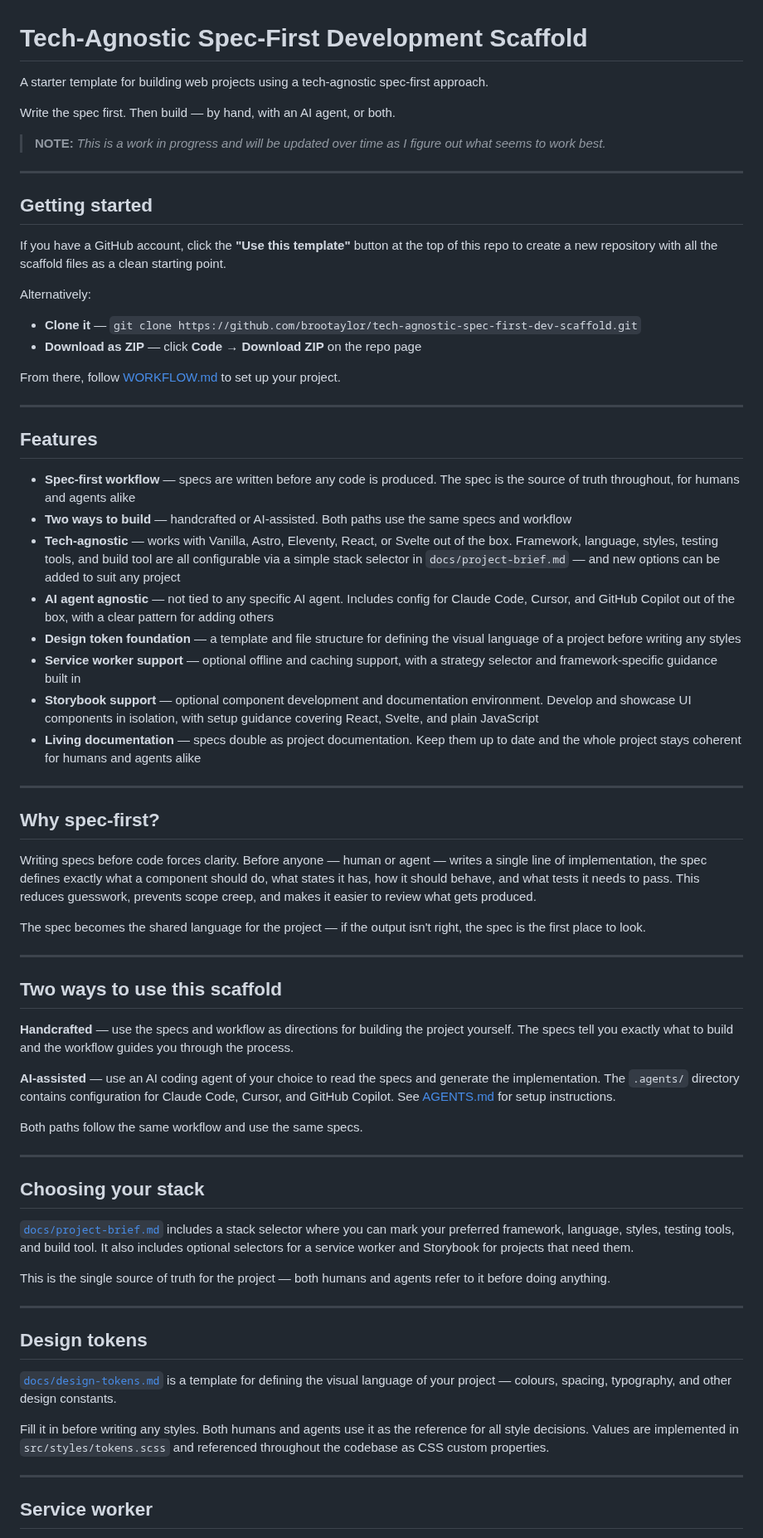
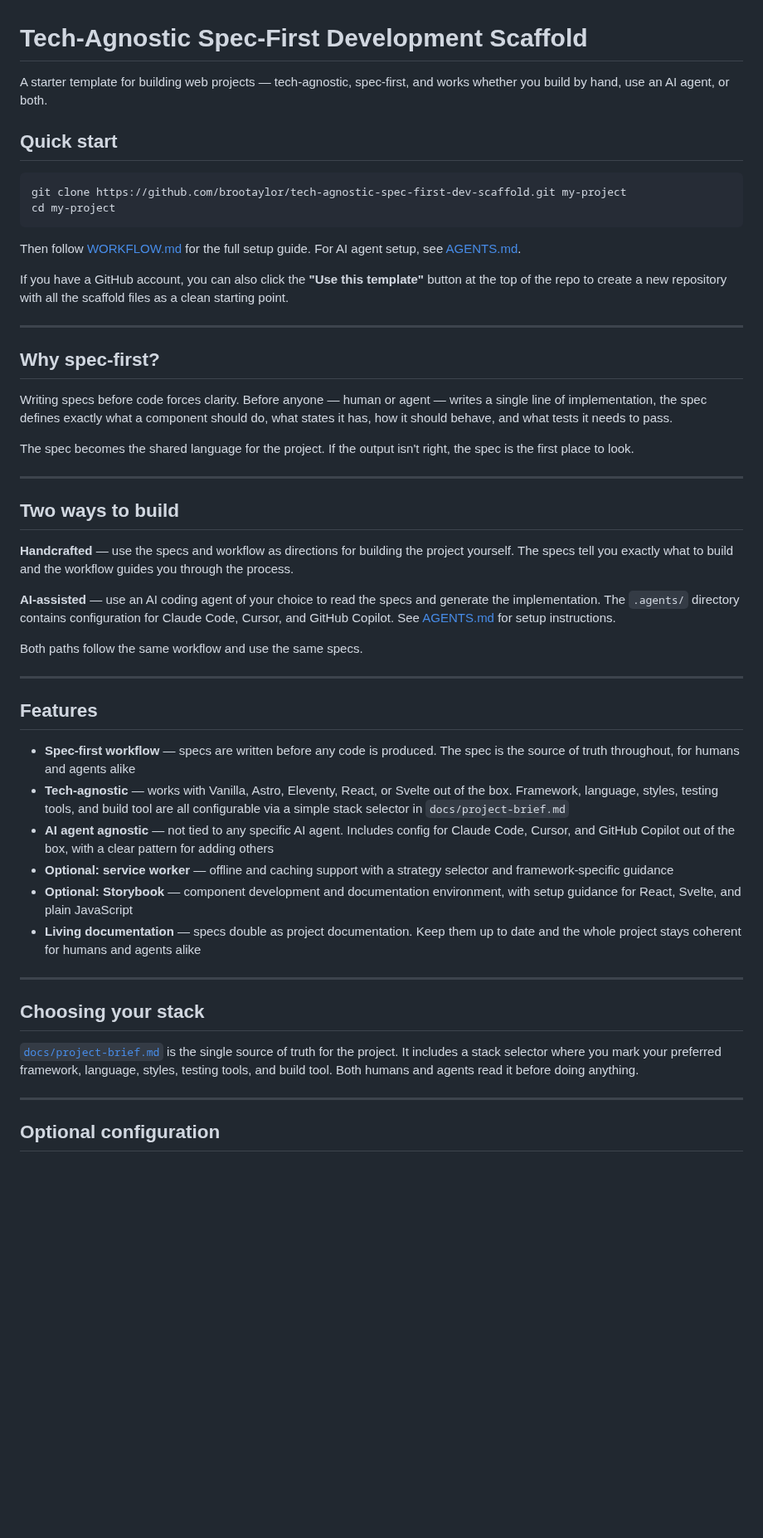
Before and after one commit to brootaylor/spec-first-ai-agnostic-scaffold, a Markdown page: README.md, the part around one of its changes. Shown at 83% size. Drawn GitHub-style; blank space fills up the shorter version.

````diff
--- a/README.md
+++ b/README.md
@@ -1,48 +1,29 @@
 # Tech-Agnostic Spec-First Development Scaffold
 
-A starter template for building web projects using a tech-agnostic spec-first approach.
+A starter template for building web projects — tech-agnostic, spec-first, and works whether you build by hand, use an AI agent, or both.
 
-Write the spec first. Then build — by hand, with an AI agent, or both.
+## Quick start
 
-> **NOTE:** *This is a work in progress and will be updated over time as I figure out what seems to work best.*
+```bash
+git clone https://github.com/brootaylor/tech-agnostic-spec-first-dev-scaffold.git my-project
+cd my-project
+```
 
----
+Then follow [WORKFLOW.md](./WORKFLOW.md) for the full setup guide. For AI agent setup, see [AGENTS.md](./AGENTS.md).
 
-## Getting started
-
-If you have a GitHub account, click the **"Use this template"** button at the top of this repo to create a new repository with all the scaffold files as a clean starting point.
-
-Alternatively:
-
-- **Clone it** — `git clone https://github.com/brootaylor/tech-agnostic-spec-first-dev-scaffold.git`
-- **Download as ZIP** — click **Code → Download ZIP** on the repo page
-
-From there, follow [WORKFLOW.md](./WORKFLOW.md) to set up your project.
-
----
-
-## Features
-
-- **Spec-first workflow** — specs are written before any code is produced. The spec is the source of truth throughout, for humans and agents alike
-- **Two ways to build** — handcrafted or AI-assisted. Both paths use the same specs and workflow
-- **Tech-agnostic** — works with Vanilla, Astro, Eleventy, React, or Svelte out of the box. Framework, language, styles, testing tools, and build tool are all configurable via a simple stack selector in `docs/project-brief.md` — and new options can be added to suit any project
-- **AI agent agnostic** — not tied to any specific AI agent. Includes config for Claude Code, Cursor, and GitHub Copilot out of the box, with a clear pattern for adding others
-- **Design token foundation** — a template and file structure for defining the visual language of a project before writing any styles
-- **Service worker support** — optional offline and caching support, with a strategy selector and framework-specific guidance built in
-- **Storybook support** — optional component development and documentation environment. Develop and showcase UI components in isolation, with setup guidance covering React, Svelte, and plain JavaScript
-- **Living documentation** — specs double as project documentation. Keep them up to date and the whole project stays coherent for humans and agents alike
+If you have a GitHub account, you can also click the **"Use this template"** button at the top of the repo to create a new repository with all the scaffold files as a clean starting point.
 
 ---
 
 ## Why spec-first?
 
-Writing specs before code forces clarity. Before anyone — human or agent — writes a single line of implementation, the spec defines exactly what a component should do, what states it has, how it should behave, and what tests it needs to pass. This reduces guesswork, prevents scope creep, and makes it easier to review what gets produced.
+Writing specs before code forces clarity. Before anyone — human or agent — writes a single line of implementation, the spec defines exactly what a component should do, what states it has, how it should behave, and what tests it needs to pass.
 
-The spec becomes the shared language for the project — if the output isn't right, the spec is the first place to look.
+The spec becomes the shared language for the project. If the output isn't right, the spec is the first place to look.
 
 ---
 
-## Two ways to use this scaffold
+## Two ways to build
 
 **Handcrafted** — use the specs and workflow as directions for building the project yourself. The specs tell you exactly what to build and the workflow guides you through the process.
 
@@ -52,21 +33,22 @@ Both paths follow the same workflow and use the same specs.
 
 ---
 
-## Choosing your stack
+## Features
 
-[`docs/project-brief.md`](./docs/project-brief.md) includes a stack selector where you can mark your preferred framework, language, styles, testing tools, and build tool. It also includes optional selectors for a service worker and Storybook for projects that need them.
-
-This is the single source of truth for the project — both humans and agents refer to it before doing anything.
+- **Spec-first workflow** — specs are written before any code is produced. The spec is the source of truth throughout, for humans and agents alike
+- **Tech-agnostic** — works with Vanilla, Astro, Eleventy, React, or Svelte out of the box. Framework, language, styles, testing tools, and build tool are all configurable via a simple stack selector in `docs/project-brief.md`
+- **AI agent agnostic** — not tied to any specific AI agent. Includes config for Claude Code, Cursor, and GitHub Copilot out of the box, with a clear pattern for adding others
+- **Optional: service worker** — offline and caching support with a strategy selector and framework-specific guidance
+- **Optional: Storybook** — component development and documentation environment, with setup guidance for React, Svelte, and plain JavaScript
+- **Living documentation** — specs double as project documentation. Keep them up to date and the whole project stays coherent for humans and agents alike
 
 ---
 
-## Design tokens
+## Choosing your stack
 
-[`docs/design-tokens.md`](./docs/design-tokens.md) is a template for defining the visual language of your project — colours, spacing, typography, and other design constants.
-
-Fill it in before writing any styles. Both humans and agents use it as the reference for all style decisions. Values are implemented in `src/styles/tokens.scss` and referenced throughout the codebase as CSS custom properties.
+[`docs/project-brief.md`](./docs/project-brief.md) is the single source of truth for the project. It includes a stack selector where you mark your preferred framework, language, styles, testing tools, and build tool. Both humans and agents read it before doing anything.
 
 ---
 
-## Service worker
+## Optional configuration
 
````
Also changed, not shown: other parts of README.md (+30 -44 lines).
